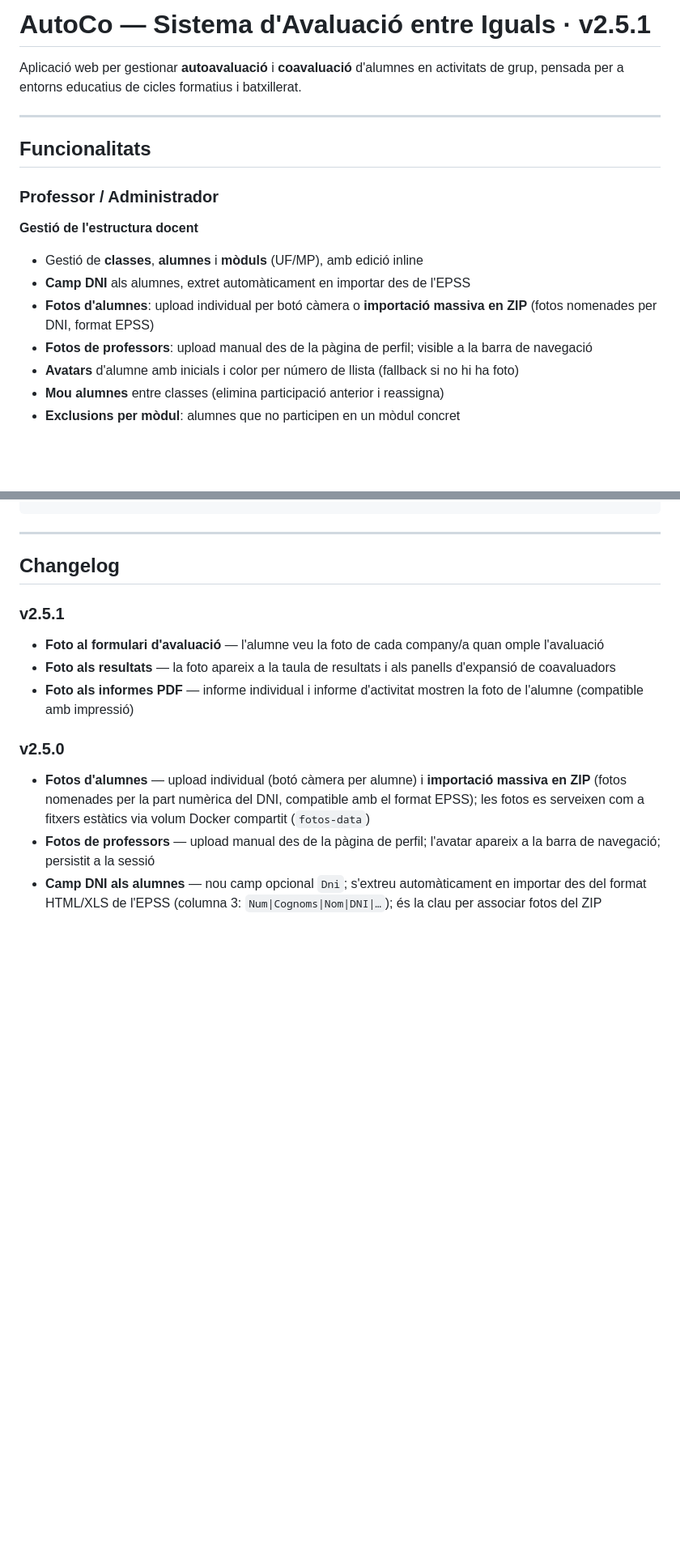
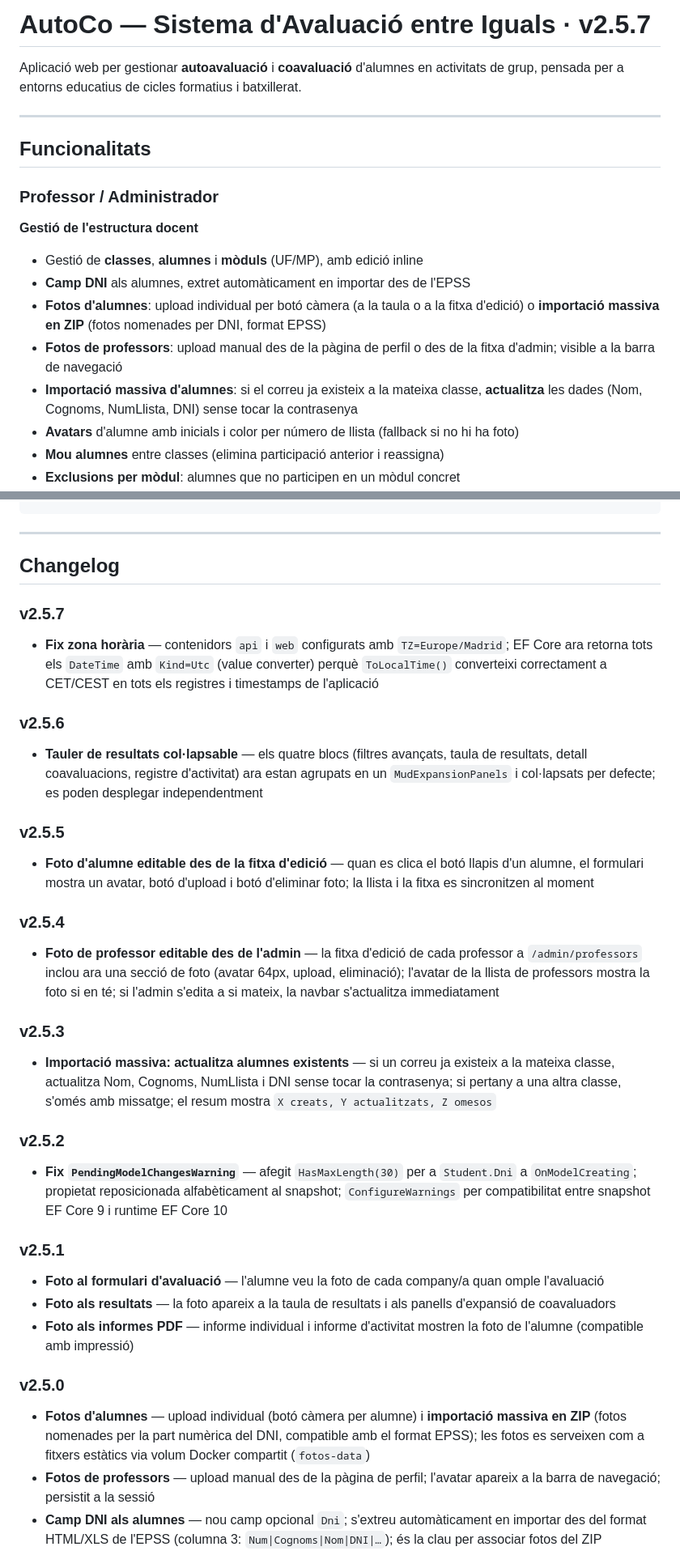
Before and after one commit to JosepTomasComellas/AutoCo, a Markdown page: README.md, 2 parts joined by grey strips. Shown at 81% size. GitHub-like rendering; blank space fills up the shorter version.

Commit message:
docs: actualitzar README a v2.5.7 (v2.5.2–v2.5.7)
Co-Authored-By: Claude Sonnet 4.6 <noreply@anthropic.com>

```diff
--- a/README.md
+++ b/README.md
@@ -1,4 +1,4 @@
-# AutoCo — Sistema d'Avaluació entre Iguals · v2.5.1
+# AutoCo — Sistema d'Avaluació entre Iguals · v2.5.7
 
 Aplicació web per gestionar **autoavaluació** i **coavaluació** d'alumnes en activitats de grup, pensada per a entorns educatius de cicles formatius i batxillerat.
 
@@ -11,8 +11,9 @@ Aplicació web per gestionar **autoavaluació** i **coavaluació** d'alumnes en
 **Gestió de l'estructura docent**
 - Gestió de **classes**, **alumnes** i **mòduls** (UF/MP), amb edició inline
 - **Camp DNI** als alumnes, extret automàticament en importar des de l'EPSS
-- **Fotos d'alumnes**: upload individual per botó càmera o **importació massiva en ZIP** (fotos nomenades per DNI, format EPSS)
-- **Fotos de professors**: upload manual des de la pàgina de perfil; visible a la barra de navegació
+- **Fotos d'alumnes**: upload individual per botó càmera (a la taula o a la fitxa d'edició) o **importació massiva en ZIP** (fotos nomenades per DNI, format EPSS)
+- **Fotos de professors**: upload manual des de la pàgina de perfil o des de la fitxa d'admin; visible a la barra de navegació
+- **Importació massiva d'alumnes**: si el correu ja existeix a la mateixa classe, **actualitza** les dades (Nom, Cognoms, NumLlista, DNI) sense tocar la contrasenya
 - **Avatars** d'alumne amb inicials i color per número de llista (fallback si no hi ha foto)
 - **Mou alumnes** entre classes (elimina participació anterior i reassigna)
 - **Exclusions per mòdul**: alumnes que no participen en un mòdul concret
@@ -342,6 +343,24 @@ GET  /api/criteria                                    # Llista de criteris globa
 ---
 
 ## Changelog
+
+### v2.5.7
+- **Fix zona horària** — contenidors `api` i `web` configurats amb `TZ=Europe/Madrid`; EF Core ara retorna tots els `DateTime` amb `Kind=Utc` (value converter) perquè `ToLocalTime()` converteixi correctament a CET/CEST en tots els registres i timestamps de l'aplicació
+
+### v2.5.6
+- **Tauler de resultats col·lapsable** — els quatre blocs (filtres avançats, taula de resultats, detall coavaluacions, registre d'activitat) ara estan agrupats en un `MudExpansionPanels` i col·lapsats per defecte; es poden desplegar independentment
+
+### v2.5.5
+- **Foto d'alumne editable des de la fitxa d'edició** — quan es clica el botó llapis d'un alumne, el formulari mostra un avatar, botó d'upload i botó d'eliminar foto; la llista i la fitxa es sincronitzen al moment
+
+### v2.5.4
+- **Foto de professor editable des de l'admin** — la fitxa d'edició de cada professor a `/admin/professors` inclou ara una secció de foto (avatar 64px, upload, eliminació); l'avatar de la llista de professors mostra la foto si en té; si l'admin s'edita a si mateix, la navbar s'actualitza immediatament
+
+### v2.5.3
+- **Importació massiva: actualitza alumnes existents** — si un correu ja existeix a la mateixa classe, actualitza Nom, Cognoms, NumLlista i DNI sense tocar la contrasenya; si pertany a una altra classe, s'omés amb missatge; el resum mostra `X creats, Y actualitzats, Z omesos`
+
+### v2.5.2
+- **Fix `PendingModelChangesWarning`** — afegit `HasMaxLength(30)` per a `Student.Dni` a `OnModelCreating`; propietat reposicionada alfabèticament al snapshot; `ConfigureWarnings` per compatibilitat entre snapshot EF Core 9 i runtime EF Core 10
 
 ### v2.5.1
 - **Foto al formulari d'avaluació** — l'alumne veu la foto de cada company/a quan omple l'avaluació
```
Also changed, not shown: other parts of README.md (+2 -2 lines).
